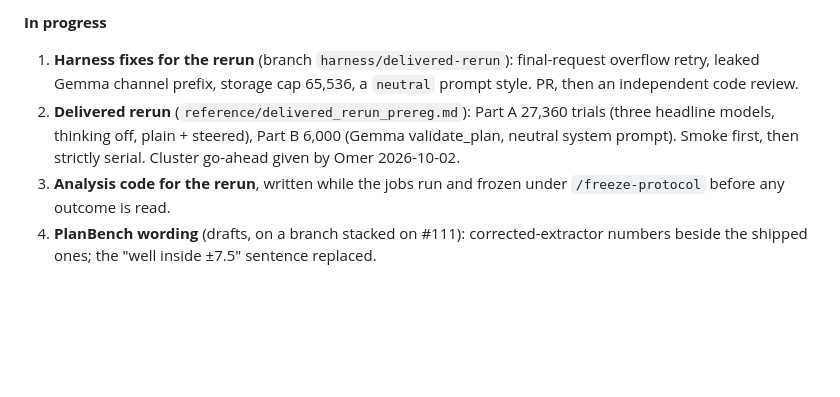
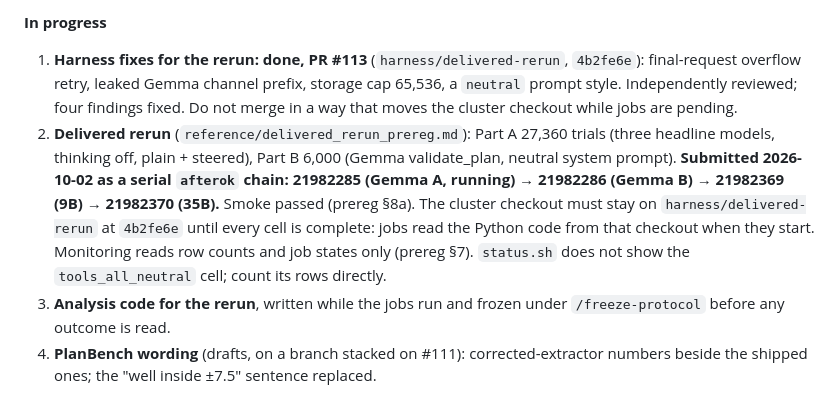
Before and after one commit to SPL-BGU/pddl-copilot-experiments, a Markdown page: development/STATUS.md, the part around the change. Rendered like a GitHub page; blank space fills up the shorter version.

Commit message:
delivered rerun submitted: job chain recorded in prereg and STATUS

```diff
--- a/development/STATUS.md
+++ b/development/STATUS.md
@@ -109,13 +109,19 @@ arm · Q3 yes (PR #110) · Q4 all.** Still open in that file: Q5–Q10.
 
 **In progress**
 
-1. **Harness fixes for the rerun** (branch `harness/delivered-rerun`): final-request
-   overflow retry, leaked Gemma channel prefix, storage cap 65,536, a `neutral` prompt
-   style. PR, then an independent code review.
+1. **Harness fixes for the rerun: done, PR #113** (`harness/delivered-rerun`, `4b2fe6e`):
+   final-request overflow retry, leaked Gemma channel prefix, storage cap 65,536, a
+   `neutral` prompt style. Independently reviewed; four findings fixed. Do not merge in a
+   way that moves the cluster checkout while jobs are pending.
 2. **Delivered rerun** (`reference/delivered_rerun_prereg.md`): Part A 27,360 trials
    (three headline models, thinking off, plain + steered), Part B 6,000 (Gemma
-   validate_plan, neutral system prompt). Smoke first, then strictly serial. Cluster
-   go-ahead given by Omer 2026-10-02.
+   validate_plan, neutral system prompt). **Submitted 2026-10-02 as a serial `afterok`
+   chain: 21982285 (Gemma A, running) → 21982286 (Gemma B) → 21982369 (9B) → 21982370
+   (35B).** Smoke passed (prereg §8a). The cluster checkout must stay on
+   `harness/delivered-rerun` at `4b2fe6e` until every cell is complete: jobs read the
+   Python code from that checkout when they start. Monitoring reads row counts and job
+   states only (prereg §7). `status.sh` does not show the `tools_all_neutral` cell;
+   count its rows directly.
 3. **Analysis code for the rerun**, written while the jobs run and frozen under
    `/freeze-protocol` before any outcome is read.
 4. **PlanBench wording** (drafts, on a branch stacked on #111): corrected-extractor
```
Also changed, not shown: development/reference/delivered_rerun_prereg.md (+2 -2 lines).
